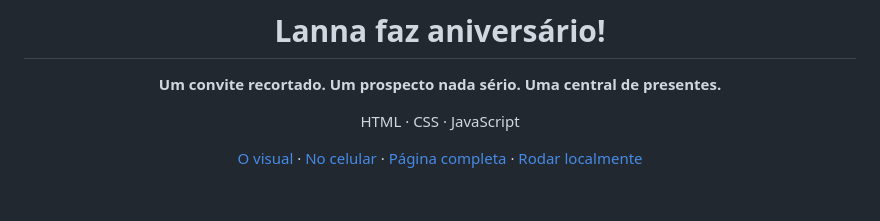
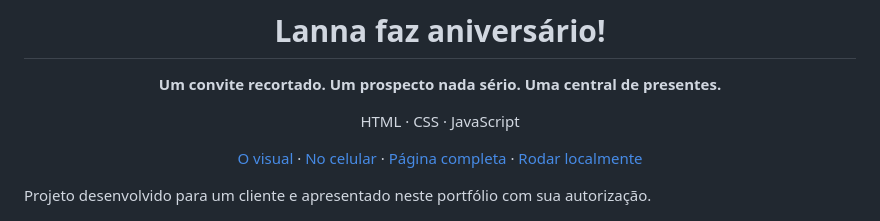
Before and after one commit to ReinaldoJunior96/landing-page-happy-birthday, a Markdown page: README.md, the part around the change. Drawn GitHub-style; blank space fills up the shorter version.

Commit message:
Informa contexto de cliente e autorização para portfólio

```diff
--- a/README.md
+++ b/README.md
@@ -9,6 +9,8 @@ HTML · CSS · JavaScript
 [O visual](#um-documento-oficial-vestido-de-festa) · [No celular](#feito-para-abrir-no-celular) · [Página completa](#a-página-inteira) · [Rodar localmente](#para-ver-no-navegador)
 
 </div>
+
+Projeto desenvolvido para um cliente e apresentado neste portfólio com sua autorização.
 
 ![Capa da landing page: nome Lanna em letra manuscrita, globo espelhado, balões e foto de infância em Polaroid.](docs/screenshots/capa-desktop.jpg)
 
```
